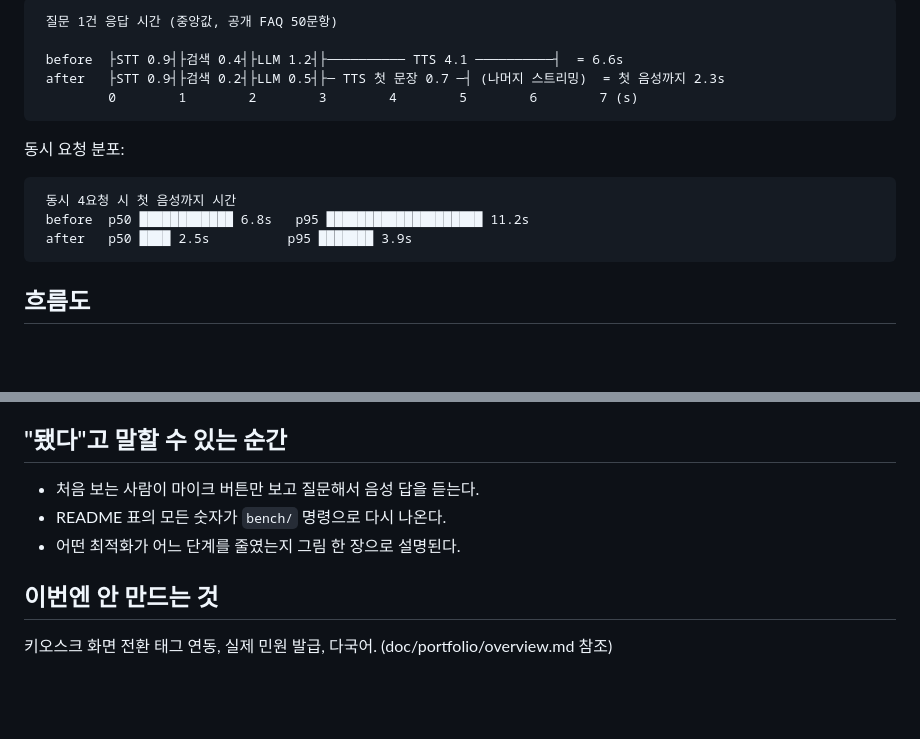
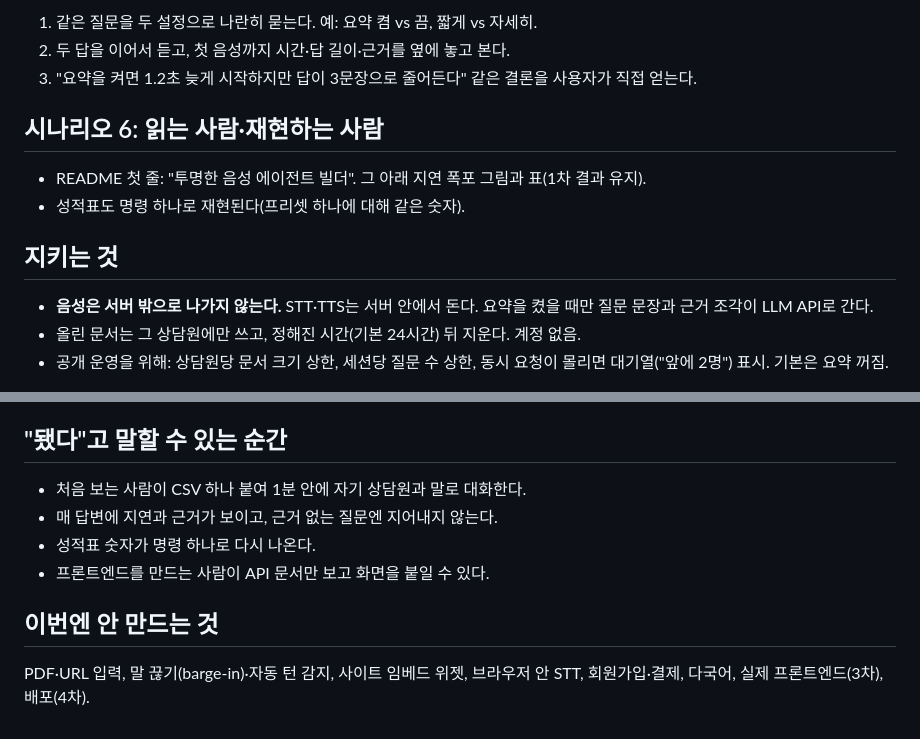
Before and after one commit to ilyos-numon/voice-agent, a Markdown page: docs/vision.md, 2 parts joined by grey strips. GitHub-like rendering; blank space fills up the shorter version.

````diff
--- a/docs/vision.md
+++ b/docs/vision.md
@@ -67,19 +73,16 @@ README의 핵심 그림(단계별 지연 폭포):
 
-```
- 질문 1건 응답 시간 (중앙값, 공개 FAQ 50문항)
+1. 같은 질문을 두 설정으로 나란히 묻는다. 예: 요약 켬 vs 끔, 짧게 vs 자세히.
+2. 두 답을 이어서 듣고, 첫 음성까지 시간·답 길이·근거를 옆에 놓고 본다.
+3. "요약을 켜면 1.2초 늦게 시작하지만 답이 3문장으로 줄어든다" 같은 결론을 사용자가 직접 얻는다.
 
- before  ├STT 0.9┤├검색 0.4┤├LLM 1.2┤├────────── TTS 4.1 ──────────┤  = 6.6s
- after   ├STT 0.9┤├검색 0.2┤├LLM 0.5┤├─ TTS 첫 문장 0.7 ─┤ (나머지 스트리밍)  = 첫 음성까지 2.3s
-         0        1        2        3        4        5        6        7 (s)
-```
+## 시나리오 6: 읽는 사람·재현하는 사람
 
-동시 요청 분포:
+- README 첫 줄: "투명한 음성 에이전트 빌더". 그 아래 지연 폭포 그림과 표(1차 결과 유지).
+- 성적표도 명령 하나로 재현된다(프리셋 하나에 대해 같은 숫자).
 
-```
- 동시 4요청 시 첫 음성까지 시간
- before  p50 ████████████ 6.8s   p95 ████████████████████ 11.2s
- after   p50 ████ 2.5s          p95 ███████ 3.9s
-```
+## 지키는 것
 
-## 흐름도
+- **음성은 서버 밖으로 나가지 않는다.** STT·TTS는 서버 안에서 돈다. 요약을 켰을 때만 질문 문장과 근거 조각이 LLM API로 간다.
+- 올린 문서는 그 상담원에만 쓰고, 정해진 시간(기본 24시간) 뒤 지운다. 계정 없음.
+- 공개 운영을 위해: 상담원당 문서 크기 상한, 세션당 질문 수 상한, 동시 요청이 몰리면 대기열("앞에 2명") 표시. 기본은 요약 꺼짐.
 
@@ -123,10 +94,11 @@ flowchart LR
 
 ## "됐다"고 말할 수 있는 순간
 
-- 처음 보는 사람이 마이크 버튼만 보고 질문해서 음성 답을 듣는다.
-- README 표의 모든 숫자가 `bench/` 명령으로 다시 나온다.
-- 어떤 최적화가 어느 단계를 줄였는지 그림 한 장으로 설명된다.
+- 처음 보는 사람이 CSV 하나 붙여 1분 안에 자기 상담원과 말로 대화한다.
+- 매 답변에 지연과 근거가 보이고, 근거 없는 질문엔 지어내지 않는다.
+- 성적표 숫자가 명령 하나로 다시 나온다.
+- 프론트엔드를 만드는 사람이 API 문서만 보고 화면을 붙일 수 있다.
 
 ## 이번엔 안 만드는 것
 
-키오스크 화면 전환 태그 연동, 실제 민원 발급, 다국어. (doc/portfolio/overview.md 참조)
+PDF·URL 입력, 말 끊기(barge-in)·자동 턴 감지, 사이트 임베드 위젯, 브라우저 안 STT, 회원가입·결제, 다국어, 실제 프론트엔드(3차), 배포(4차).
````
Also changed, not shown: other parts of docs/vision.md (+50 -76 lines), README.md (+1 -1 lines).
